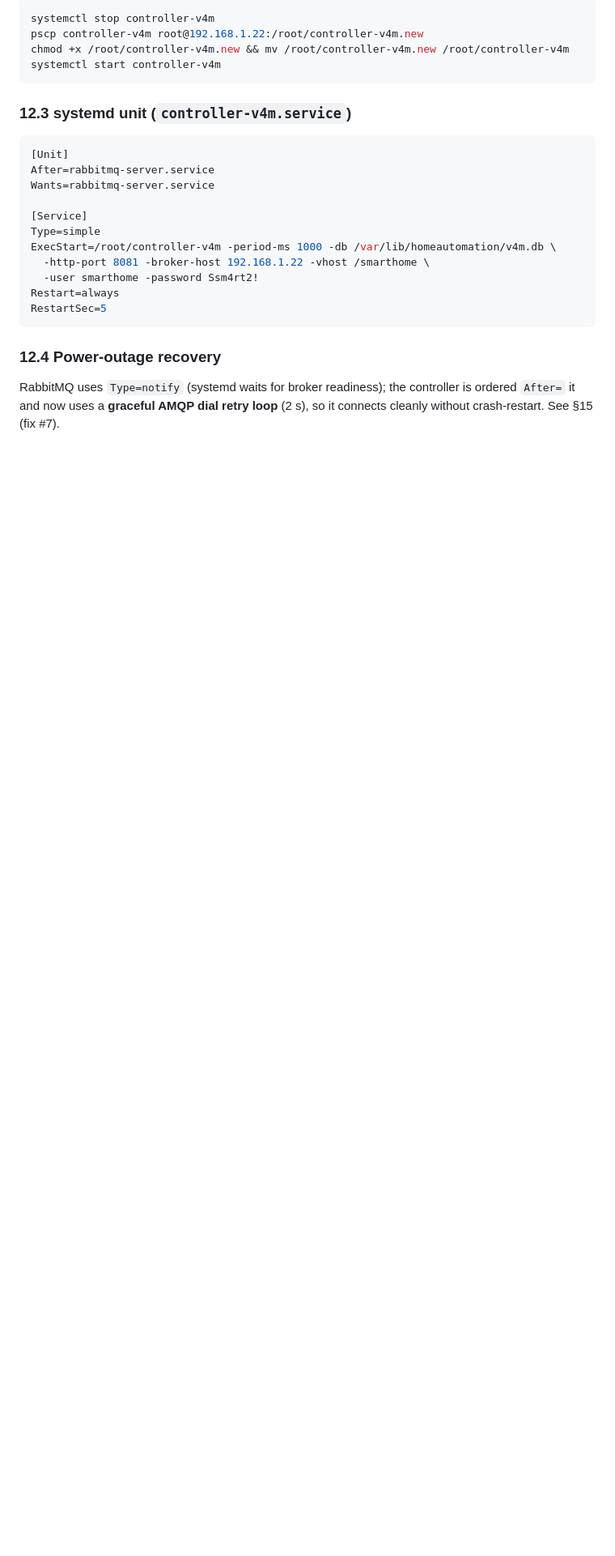
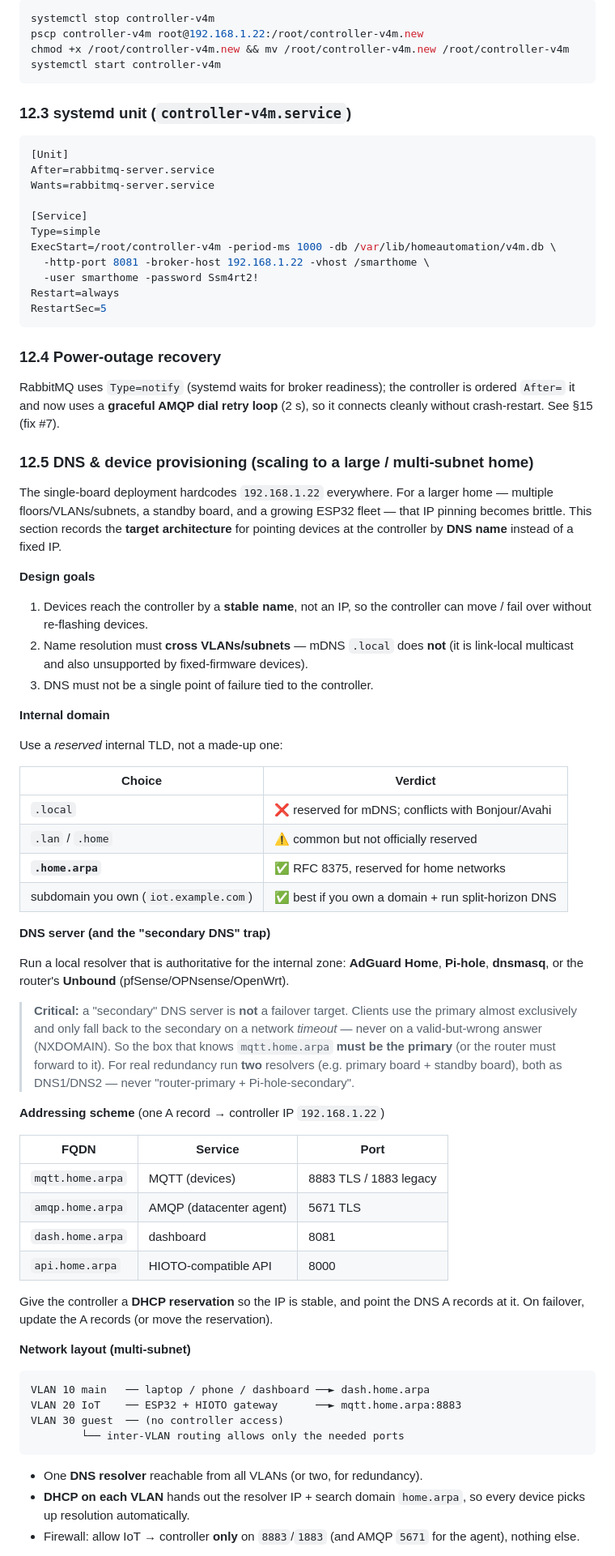
Before and after one commit to ary-setijadi/HIOTOHomeController, a Markdown page: home-automation/TECHNICAL-DOCUMENTATION.md, the part around one of its changes. Shown at 81% size. Drawn GitHub-style; blank space fills up the shorter version.

````diff
--- a/home-automation/TECHNICAL-DOCUMENTATION.md
+++ b/home-automation/TECHNICAL-DOCUMENTATION.md
@@ -518,3 +518,68 @@ RabbitMQ uses `Type=notify` (systemd waits for broker readiness); the controller
 is ordered `After=` it and now uses a **graceful AMQP dial retry loop** (2 s),
 so it connects cleanly without crash-restart. See §15 (fix #7).
 
+### 12.5 DNS & device provisioning (scaling to a large / multi-subnet home)
+
+The single-board deployment hardcodes `192.168.1.22` everywhere. For a larger
+home — multiple floors/VLANs/subnets, a standby board, and a growing ESP32 fleet —
+that IP pinning becomes brittle. This section records the **target architecture**
+for pointing devices at the controller by **DNS name** instead of a fixed IP.
+
+**Design goals**
+
+1. Devices reach the controller by a **stable name**, not an IP, so the controller
+   can move / fail over without re-flashing devices.
+2. Name resolution must **cross VLANs/subnets** — mDNS `.local` does **not**
+   (it is link-local multicast and also unsupported by fixed-firmware devices).
+3. DNS must not be a single point of failure tied to the controller.
+
+**Internal domain**
+
+Use a *reserved* internal TLD, not a made-up one:
+
+| Choice | Verdict |
+|---|---|
+| `.local` | ❌ reserved for mDNS; conflicts with Bonjour/Avahi |
+| `.lan` / `.home` | ⚠️ common but not officially reserved |
+| **`.home.arpa`** | ✅ RFC 8375, reserved for home networks |
+| subdomain you own (`iot.example.com`) | ✅ best if you own a domain + run split-horizon DNS |
+
+**DNS server (and the "secondary DNS" trap)**
+
+Run a local resolver that is authoritative for the internal zone: **AdGuard Home**,
+**Pi-hole**, **dnsmasq**, or the router's **Unbound** (pfSense/OPNsense/OpenWrt).
+
+> **Critical:** a "secondary" DNS server is **not** a failover target. Clients use
+> the primary almost exclusively and only fall back to the secondary on a network
+> *timeout* — never on a valid-but-wrong answer (NXDOMAIN). So the box that knows
+> `mqtt.home.arpa` **must be the primary** (or the router must forward to it).
+> For real redundancy run **two** resolvers (e.g. primary board + standby board),
+> both as DNS1/DNS2 — never "router-primary + Pi-hole-secondary".
+
+**Addressing scheme** (one A record → controller IP `192.168.1.22`)
+
+| FQDN | Service | Port |
+|---|---|---|
+| `mqtt.home.arpa` | MQTT (devices) | 8883 TLS / 1883 legacy |
+| `amqp.home.arpa` | AMQP (datacenter agent) | 5671 TLS |
+| `dash.home.arpa` | dashboard | 8081 |
+| `api.home.arpa` | HIOTO-compatible API | 8000 |
+
+Give the controller a **DHCP reservation** so the IP is stable, and point the DNS
+A records at it. On failover, update the A records (or move the reservation).
+
+**Network layout (multi-subnet)**
+
+```
+VLAN 10 main   ── laptop / phone / dashboard ──► dash.home.arpa
+VLAN 20 IoT    ── ESP32 + HIOTO gateway      ──► mqtt.home.arpa:8883
+VLAN 30 guest  ── (no controller access)
+        └── inter-VLAN routing allows only the needed ports
+```
+
+- One **DNS resolver** reachable from all VLANs (or two, for redundancy).
+- **DHCP on each VLAN** hands out the resolver IP + search domain `home.arpa`, so
+  every device picks up resolution automatically.
+- Firewall: allow IoT → controller **only** on `8883`/`1883` (and AMQP `5671` for
+  the agent), nothing else.
+
````
Also changed, not shown: other parts of home-automation/TECHNICAL-DOCUMENTATION.md (+57 -0 lines), home-automation/DEVICE-DEVELOPMENT-GUIDE.md (+2 -0 lines).
